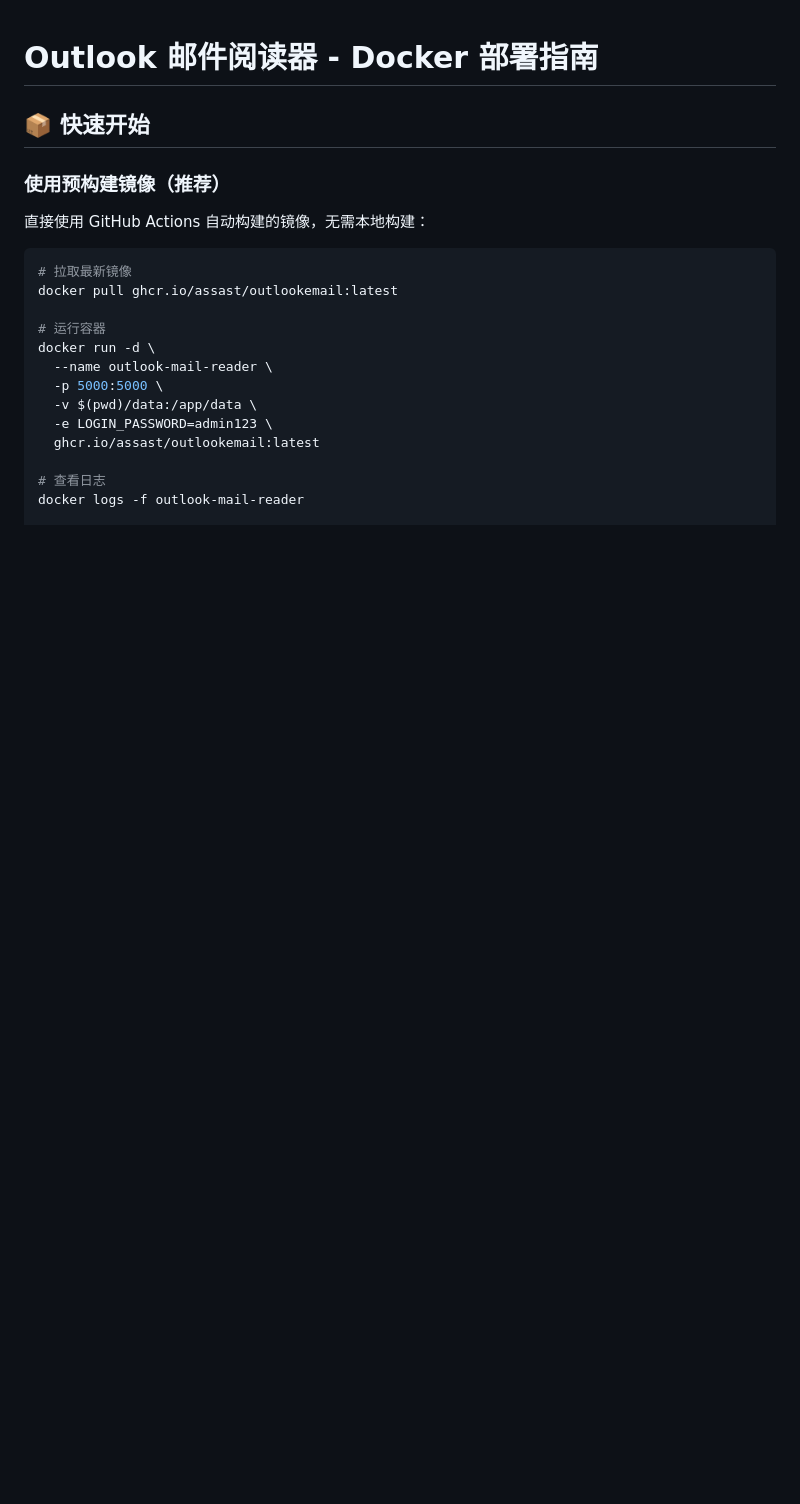
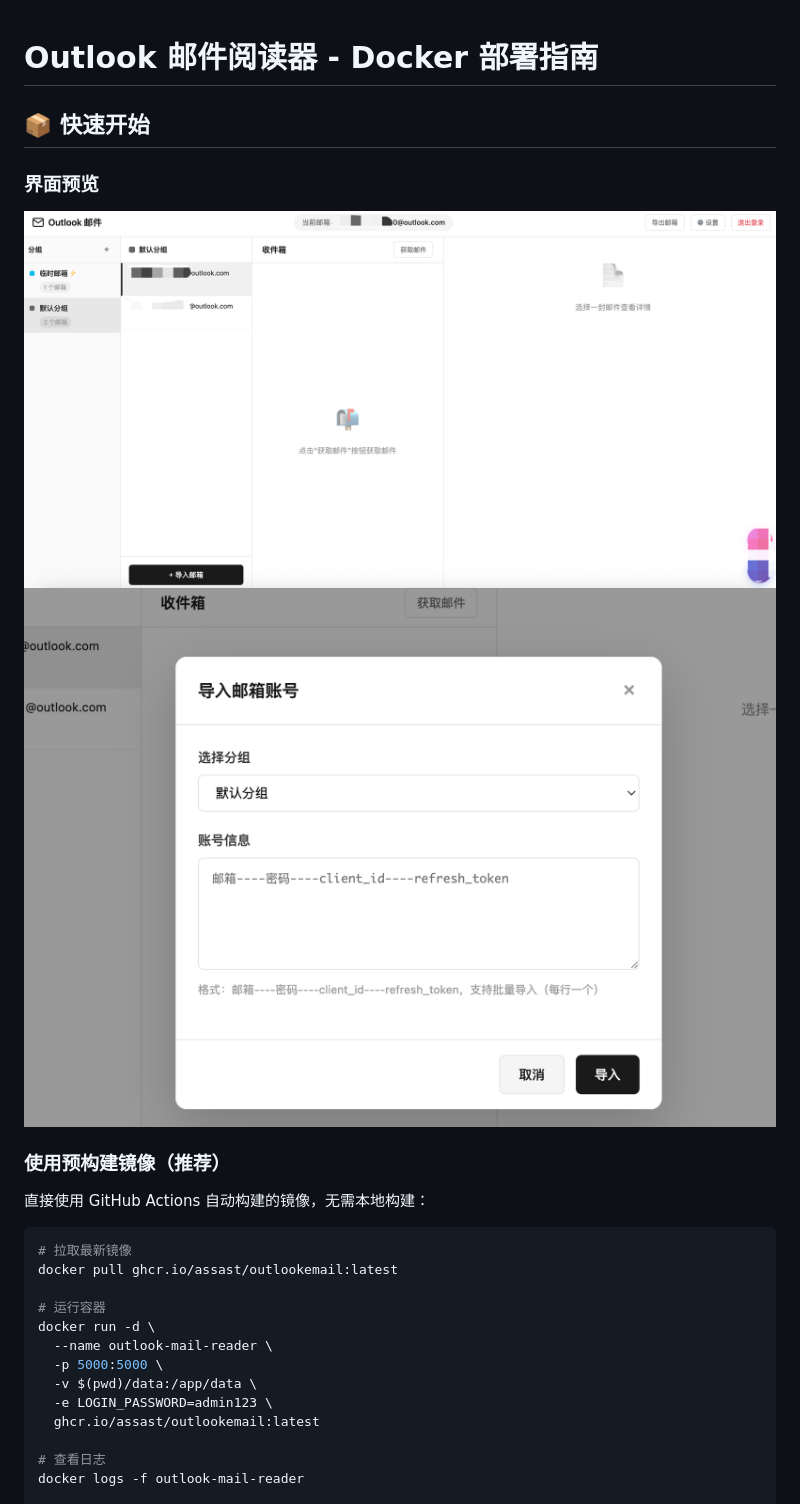
Before and after one commit to kol2000/outlookEmail, a Markdown page: README_DOCKER.md, the part around the change. Rendered like a GitHub page; pictures changed too: img/1.png (added), img/2.png (added); blank space fills up the shorter version.

Commit message:
docker

```diff
--- a/README_DOCKER.md
+++ b/README_DOCKER.md
@@ -1,6 +1,9 @@
 # Outlook 邮件阅读器 - Docker 部署指南
 
 ## 📦 快速开始
+### 界面预览
+![界面预览](img/1.png)
+![界面预览](img/2.png)
 
 ### 使用预构建镜像（推荐）
 
```
Also changed, not shown: 1 other file.
